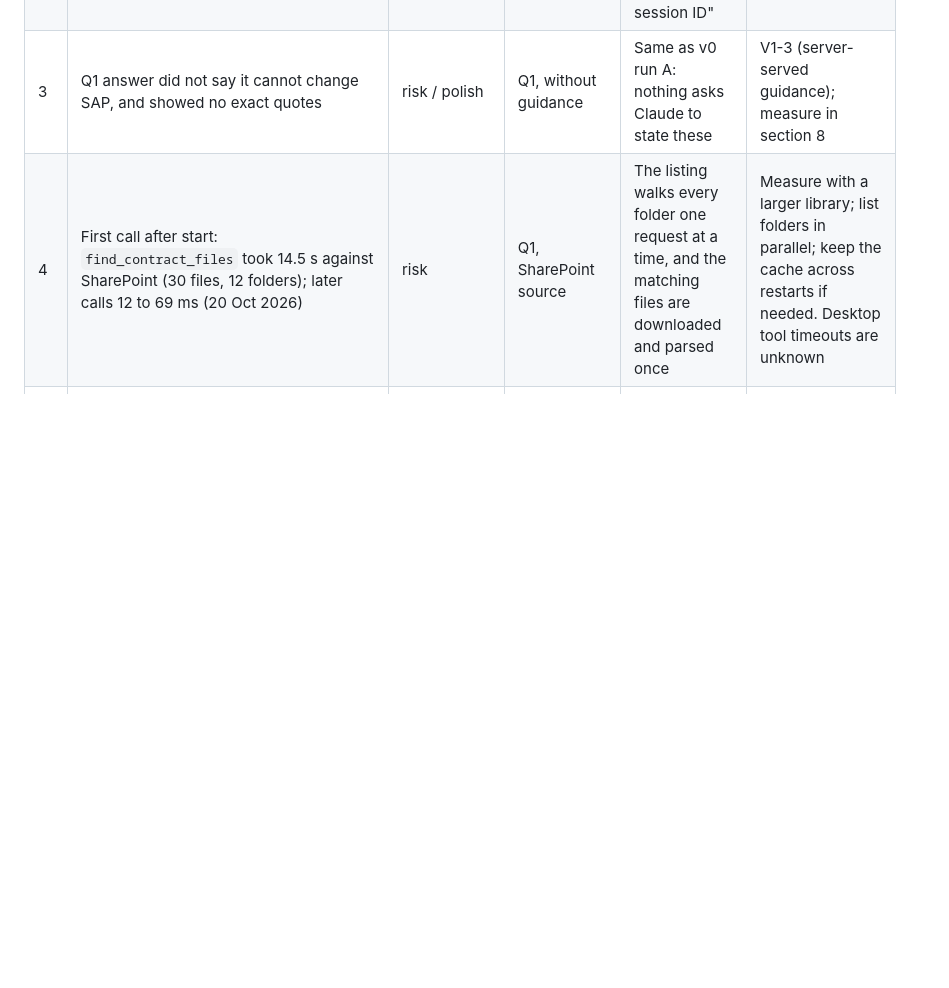
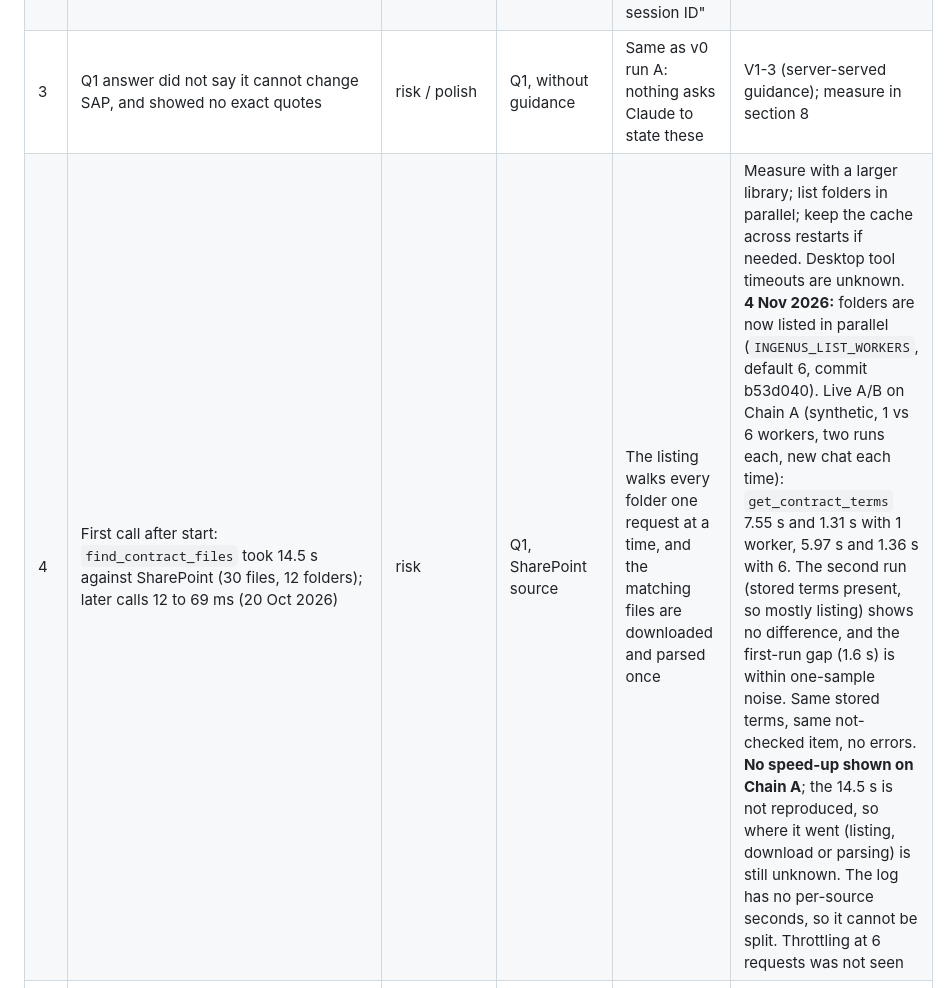
Before and after one commit to Sridhar-Vetrivel/POC, a Markdown page: MCP-Server/docs/demo_guide.md, the part around one of its changes. Rendered like a GitHub page; blank space fills up the shorter version.

```diff
--- a/MCP-Server/docs/demo_guide.md
+++ b/MCP-Server/docs/demo_guide.md
@@ -593,7 +593,7 @@ Severity: **blocker** (cannot demo), **wrong answer**, **risk**, **polish**.
 | 1 | The packed `ingenus-bridge.mcpb` left Install disabled; only "Install unpacked extension" worked (19 Oct 2026) | blocker (for handing a file to Ingenus) | Install | Not the Python requirement (the bridge has none). Unknown: unsigned file, a plan or policy setting, or a Desktop bug | Try signing the `.mcpb`; check Desktop's main log when Install is disabled; check whether a Team Owner can install or allow extensions for users (verify) |
 | 2 | Cowork and Code sessions failed to start: "Session not found" | blocker (fixed) | Install, 19 Oct | Desktop's probe sends a request before any handshake; a stateful server rejected it with 400 "Missing session ID" | **Fixed:** the server is stateless by default; regression test added. Retest showed no start errors |
 | 3 | Q1 answer did not say it cannot change SAP, and showed no exact quotes | risk / polish | Q1, without guidance | Same as v0 run A: nothing asks Claude to state these | V1-3 (server-served guidance); measure in section 8 |
-| 4 | First call after start: `find_contract_files` took 14.5 s against SharePoint (30 files, 12 folders); later calls 12 to 69 ms (20 Oct 2026) | risk | Q1, SharePoint source | The listing walks every folder one request at a time, and the matching files are downloaded and parsed once | Measure with a larger library; list folders in parallel; keep the cache across restarts if needed. Desktop tool timeouts are unknown |
+| 4 | First call after start: `find_contract_files` took 14.5 s against SharePoint (30 files, 12 folders); later calls 12 to 69 ms (20 Oct 2026) | risk | Q1, SharePoint source | The listing walks every folder one request at a time, and the matching files are downloaded and parsed once | Measure with a larger library; list folders in parallel; keep the cache across restarts if needed. Desktop tool timeouts are unknown. **4 Nov 2026:** folders are now listed in parallel (`INGENUS_LIST_WORKERS`, default 6, commit b53d040). Live A/B on Chain A (synthetic, 1 vs 6 workers, two runs each, new chat each time): `get_contract_terms` 7.55 s and 1.31 s with 1 worker, 5.97 s and 1.36 s with 6. The second run (stored terms present, so mostly listing) shows no difference, and the first-run gap (1.6 s) is within one-sample noise. Same stored terms, same not-checked item, no errors. **No speed-up shown on Chain A**; the 14.5 s is not reproduced, so where it went (listing, download or parsing) is still unknown. The log has no per-source seconds, so it cannot be split. Throttling at 6 requests was not seen |
 | 5 | The bridge's sign-in cache is a plain file in the user's profile folder (readable by that user only) | risk | Bridge | POC choice: simplest | Encrypt with Windows DPAPI before any real use |
 | 6 | Claude misread each source's `files` count: "all three returned the same 7 files" (MB-2) and "files matched across sources" (MB-3). Each source holds 7 different files | polish | MB-2, MB-3 | The number means files in that source for all customers; the description did not say so | **Fixed:** field description and tool text reworded; guidance v4 forbids the claim |
 | 7 | The Product C match line had no quote under the table (MB-2) | polish | MB-2 | Guidance asked for a quote "behind each line" but Claude skipped a matching line | **Fixed:** guidance v4: a quote for every line, matches included |
```
Also changed, not shown: other parts of MCP-Server/docs/demo_guide.md (+1 -1 lines), docs/v1_open_items_checklist.md (+2 -2 lines).
